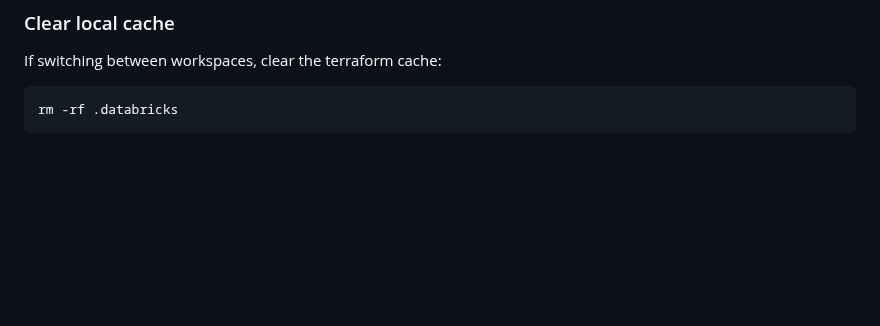
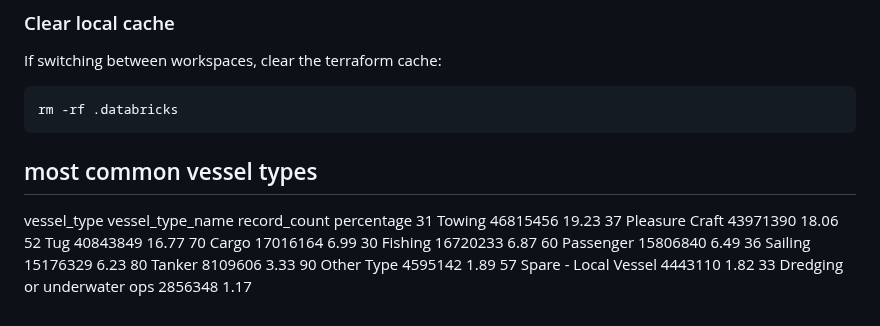
Before and after one commit to joshuAnalytics/ais-pipelines, a Markdown page: README.md, the part around the change. Rendered like a GitHub page; blank space fills up the shorter version.

````diff
--- a/README.md
+++ b/README.md
@@ -135,3 +135,18 @@ If switching between workspaces, clear the terraform cache:
 ```bash
 rm -rf .databricks
 ```
+
+## most common vessel types
+
+vessel_type	vessel_type_name	record_count	percentage
+31	Towing	46815456	19.23
+37	Pleasure Craft	43971390	18.06
+52	Tug	40843849	16.77
+70	Cargo	17016164	6.99
+30	Fishing	16720233	6.87
+60	Passenger	15806840	6.49
+36	Sailing	15176329	6.23
+80	Tanker	8109606	3.33
+90	Other Type	4595142	1.89
+57	Spare - Local Vessel	4443110	1.82
+33	Dredging or underwater ops	2856348	1.17
````
